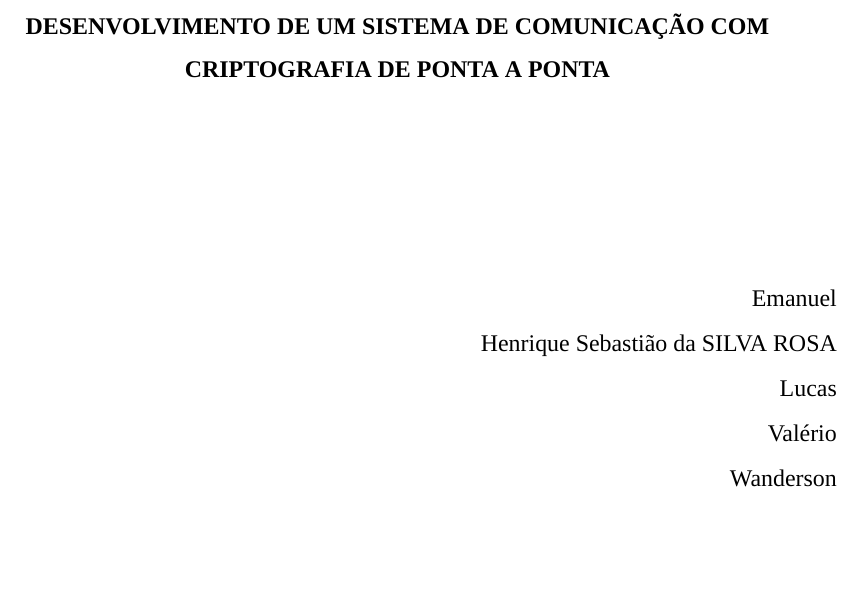
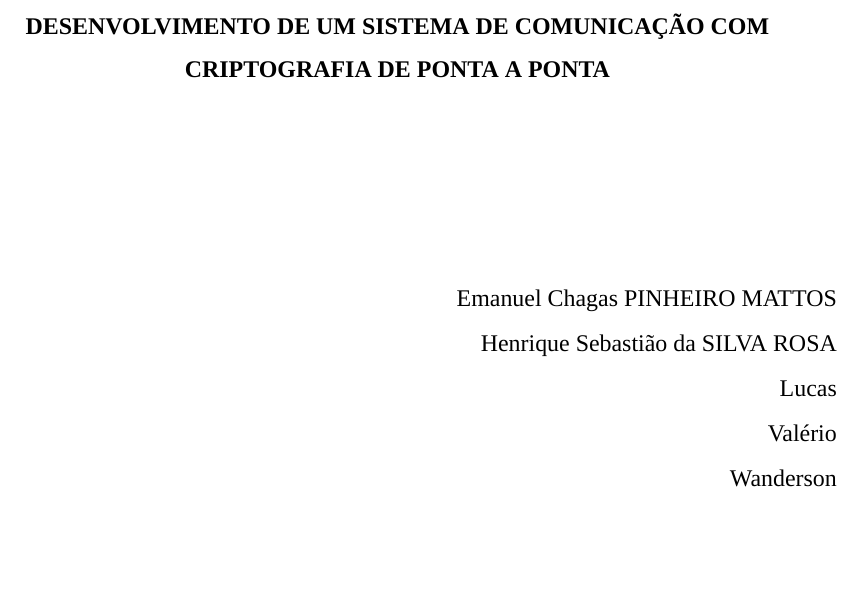
Before and after one commit to henriquesebastiao/tcc, a LaTeX thesis (tcc.tex, which reads comandos.tex): part of page 1 of 7, cut so that both start at the same text. Compiled offline with XeLaTeX; a missing font is replaced by an installed copy or a similar font.

Commit message:
Adicinando novo nome com base na abnt

```diff
--- a/comandos.tex
+++ b/comandos.tex
@@ -1,4 +1,4 @@
-\newcommand{\emanuel}{Emanuel}
+\newcommand{\emanuel}{Emanuel Chagas PINHEIRO MATTOS}
 \newcommand{\henrique}{Henrique Sebastião da SILVA ROSA}
 \newcommand{\lucas}{Lucas}
 \newcommand{\valerio}{Valério}
```
